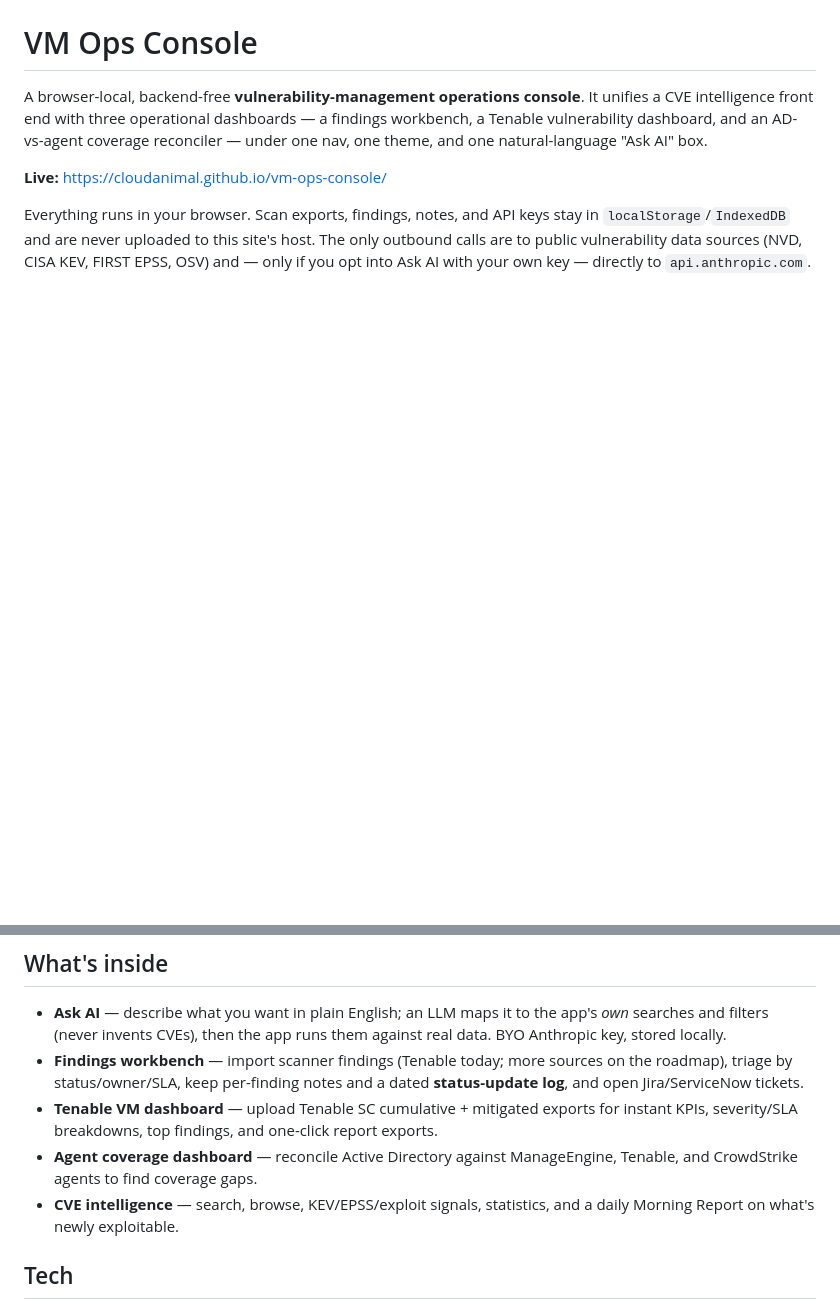
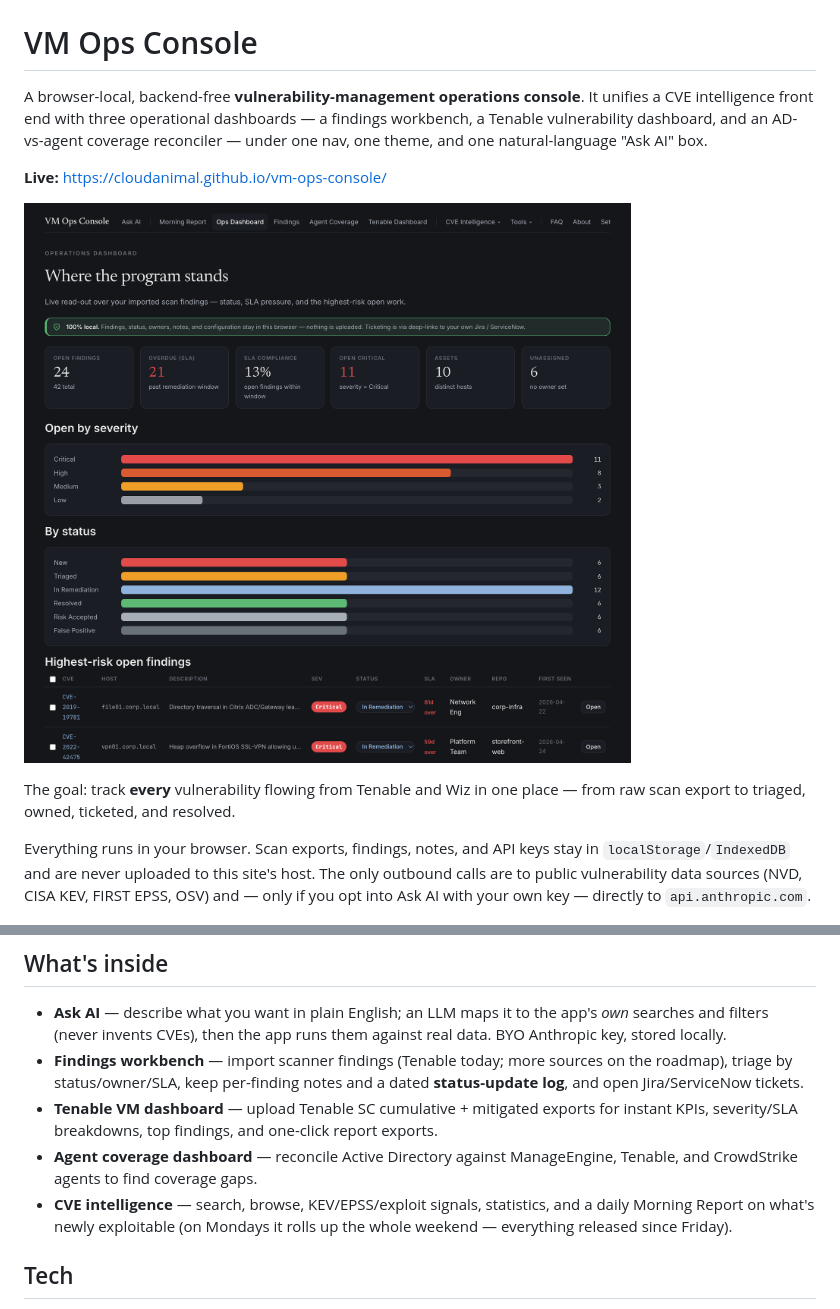
Before and after one commit to cloudanimal/vm-ops-console, a Markdown page: README.md, 2 parts joined by grey strips. Rendered like a GitHub page; pictures changed too: docs/ops-dashboard.png (added); blank space fills up the shorter version.

```diff
--- a/README.md
+++ b/README.md
@@ -3,6 +3,10 @@
 A browser-local, backend-free **vulnerability-management operations console**. It unifies a CVE intelligence front end with three operational dashboards — a findings workbench, a Tenable vulnerability dashboard, and an AD-vs-agent coverage reconciler — under one nav, one theme, and one natural-language "Ask AI" box.
 
 **Live:** https://cloudanimal.github.io/vm-ops-console/
+
+![VM Ops Console — Ops Dashboard: a live read-out over imported scan findings with open/overdue/critical KPIs, severity and status breakdowns, and the highest-risk open work.](docs/ops-dashboard.png)
+
+The goal: track **every** vulnerability flowing from Tenable and Wiz in one place — from raw scan export to triaged, owned, ticketed, and resolved.
 
 Everything runs in your browser. Scan exports, findings, notes, and API keys stay in `localStorage`/`IndexedDB` and are never uploaded to this site's host. The only outbound calls are to public vulnerability data sources (NVD, CISA KEV, FIRST EPSS, OSV) and — only if you opt into Ask AI with your own key — directly to `api.anthropic.com`.
 
@@ -12,7 +16,7 @@ Everything runs in your browser. Scan exports, findings, notes, and API keys sta
 - **Findings workbench** — import scanner findings (Tenable today; more sources on the roadmap), triage by status/owner/SLA, keep per-finding notes and a dated **status-update log**, and open Jira/ServiceNow tickets.
 - **Tenable VM dashboard** — upload Tenable SC cumulative + mitigated exports for instant KPIs, severity/SLA breakdowns, top findings, and one-click report exports.
 - **Agent coverage dashboard** — reconcile Active Directory against ManageEngine, Tenable, and CrowdStrike agents to find coverage gaps.
-- **CVE intelligence** — search, browse, KEV/EPSS/exploit signals, statistics, and a daily Morning Report on what's newly exploitable.
+- **CVE intelligence** — search, browse, KEV/EPSS/exploit signals, statistics, and a daily Morning Report on what's newly exploitable (on Mondays it rolls up the whole weekend — everything released since Friday).
 
 ## Tech
 
```
Also changed, not shown: 3 other files.
